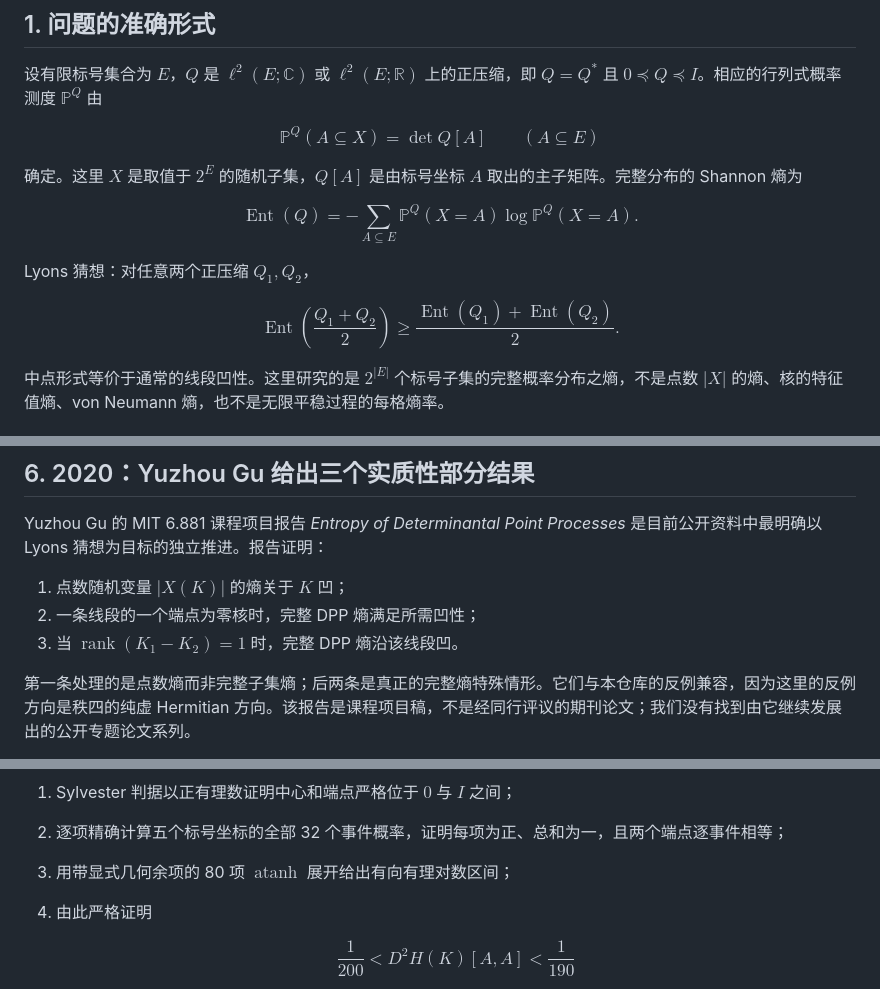
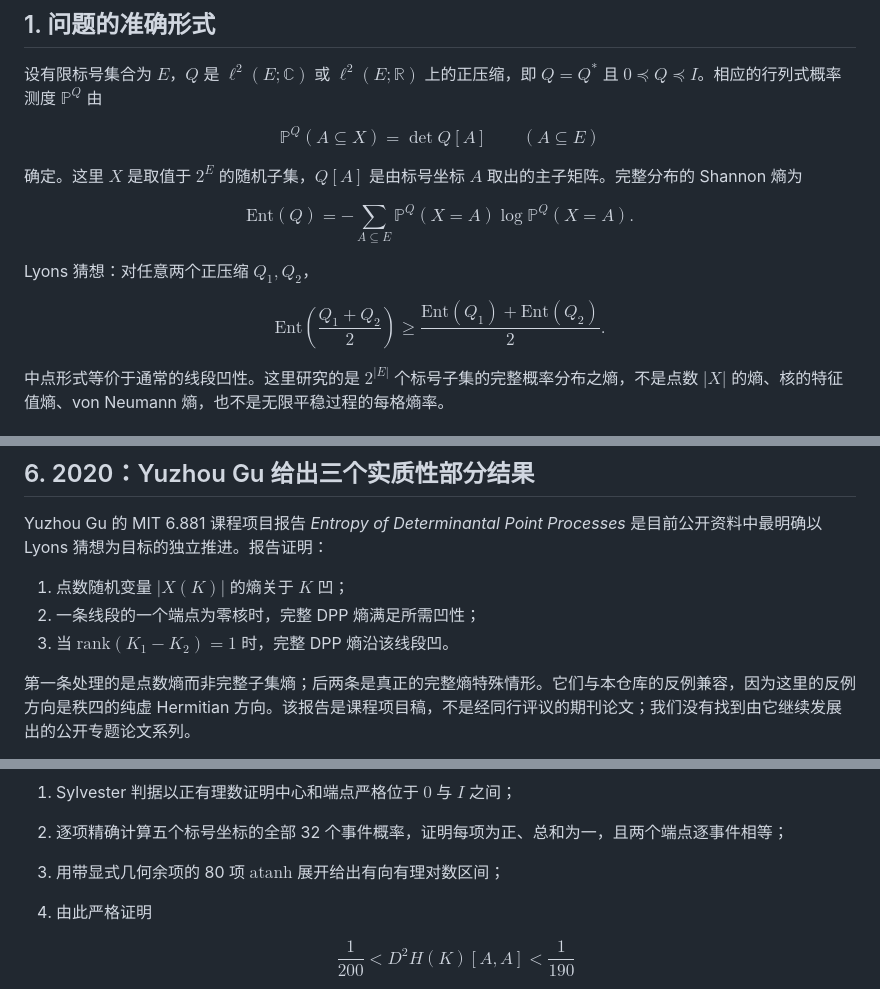
Before and after one commit to randomcat4/icm-conjecture-results, a Markdown page: results/I05_lyons_counterexample/history_zh.md, 3 parts joined by grey strips. Drawn GitHub-style.

Commit message:
docs: refine notation and author context

```diff
--- a/results/I05_lyons_counterexample/history_zh.md
+++ b/results/I05_lyons_counterexample/history_zh.md
@@ -13,15 +13,15 @@ $$
 确定。这里 $X$ 是取值于 $2^E$ 的随机子集，$Q[A]$ 是由标号坐标 $A$ 取出的主子矩阵。完整分布的 Shannon 熵为
 
 $$
-\operatorname{Ent}(Q)
+\mathrm{Ent}(Q)
 =-\sum_{A\subseteq E}\mathbb P^Q(X=A)\log \mathbb P^Q(X=A).
 $$
 
 Lyons 猜想：对任意两个正压缩 $Q_1,Q_2$，
 
 $$
-\operatorname{Ent}\!\left(\frac{Q_1+Q_2}{2}\right)
-\geq \frac{\operatorname{Ent}(Q_1)+\operatorname{Ent}(Q_2)}2.
+\mathrm{Ent}\!\left(\frac{Q_1+Q_2}{2}\right)
+\geq \frac{\mathrm{Ent}(Q_1)+\mathrm{Ent}(Q_2)}2.
 $$
 
 中点形式等价于通常的线段凹性。这里研究的是 $2^{|E|}$ 个标号子集的完整概率分布之熵，不是点数 $|X|$ 的熵、核的特征值熵、von Neumann 熵，也不是无限平稳过程的每格熵率。
@@ -91,7 +91,7 @@ Yuzhou Gu 的 MIT 6.881 课程项目报告 *Entropy of Determinantal Point Proce
 
 1. 点数随机变量 $|X(K)|$ 的熵关于 $K$ 凹；
 2. 一条线段的一个端点为零核时，完整 DPP 熵满足所需凹性；
-3. 当 $\operatorname{rank}(K_1-K_2)=1$ 时，完整 DPP 熵沿该线段凹。
+3. 当 $\mathrm{rank}(K_1-K_2)=1$ 时，完整 DPP 熵沿该线段凹。
 
 第一条处理的是点数熵而非完整子集熵；后两条是真正的完整熵特殊情形。它们与本仓库的反例兼容，因为这里的反例方向是秩四的纯虚 Hermitian 方向。该报告是课程项目稿，不是经同行评议的期刊论文；我们没有找到由它继续发展出的公开专题论文系列。
 
@@ -115,7 +115,7 @@ $$
 
 1. Sylvester 判据以正有理数证明中心和端点严格位于 $0$ 与 $I$ 之间；
 2. 逐项精确计算五个标号坐标的全部 32 个事件概率，证明每项为正、总和为一，且两个端点逐事件相等；
-3. 用带显式几何余项的 80 项 $\operatorname{atanh}$ 展开给出有向有理对数区间；
+3. 用带显式几何余项的 80 项 $\mathrm{atanh}$ 展开给出有向有理对数区间；
 4. 由此严格证明
 
    $$
```
Also changed, not shown: other parts of results/I05_lyons_counterexample/history_zh.md (+3 -1 lines).
